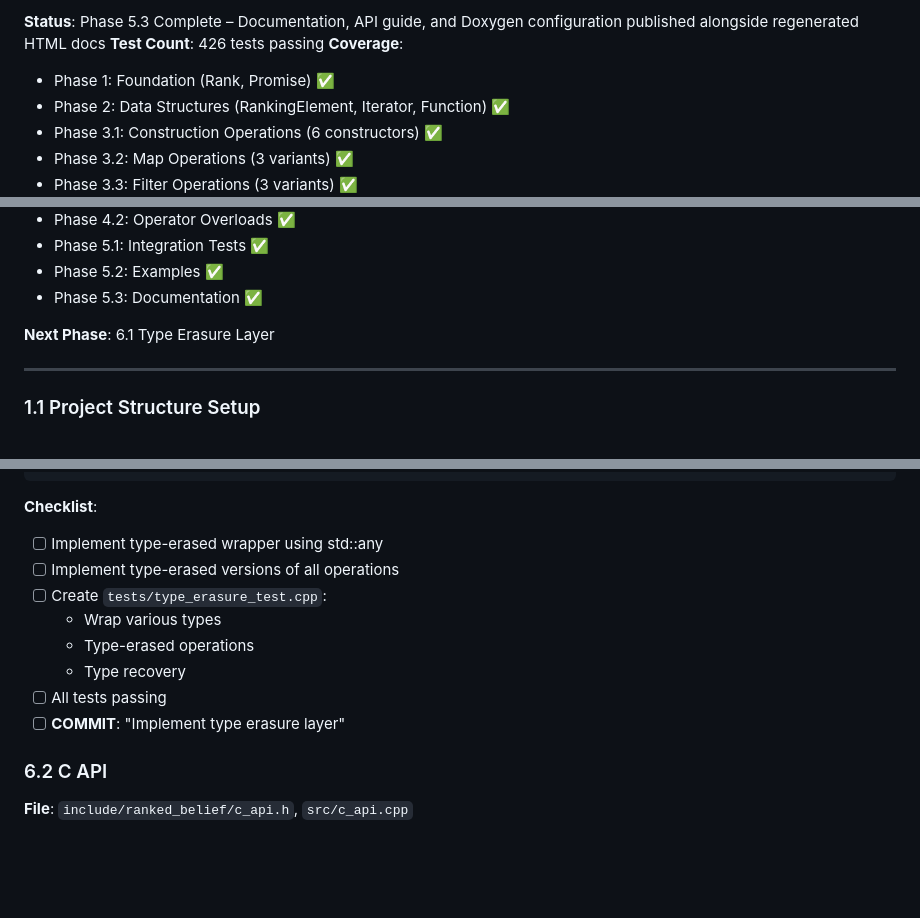
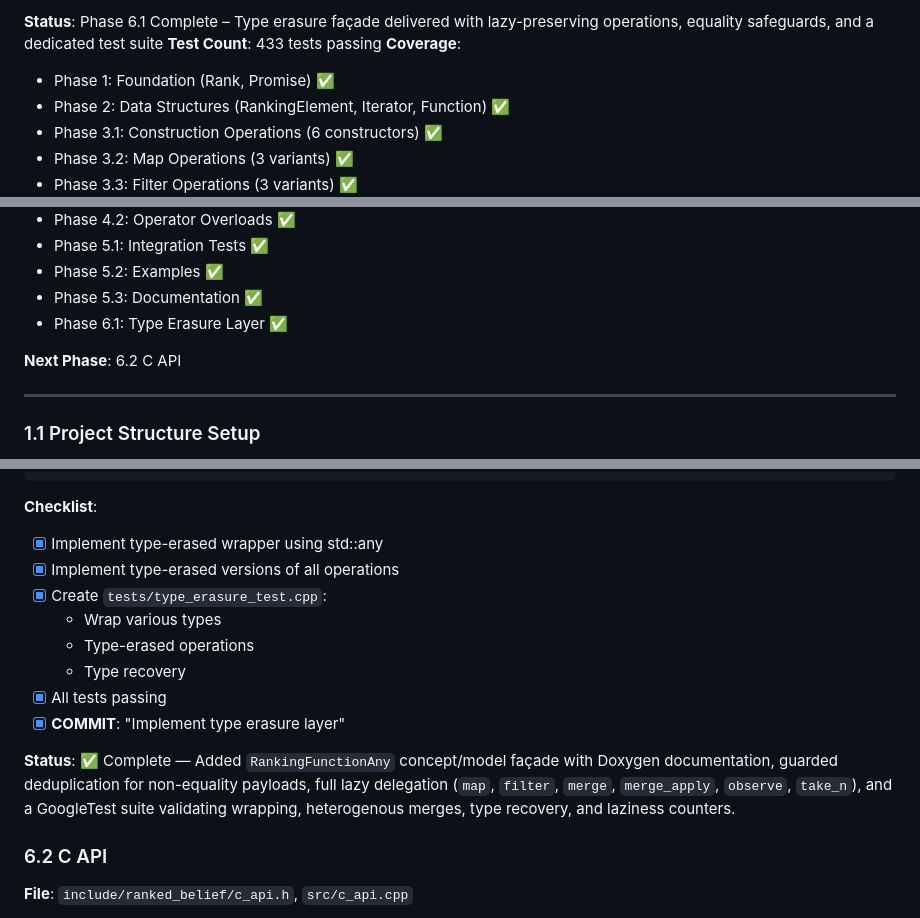
Before and after one commit to gitrdm/ranked_belief, a Markdown page: IMPLEMENTATION_CHECKLIST.md, 3 parts joined by grey strips. Rendered like a GitHub page; blank space fills up the shorter version.

Commit message:
Update checklist for phase 6.1 completion

````diff
--- a/IMPLEMENTATION_CHECKLIST.md
+++ b/IMPLEMENTATION_CHECKLIST.md
@@ -4,6 +4,6 @@
 
-**Status**: Phase 5.3 Complete – Documentation, API guide, and Doxygen configuration published alongside regenerated HTML docs
-**Test Count**: 426 tests passing
+**Status**: Phase 6.1 Complete – Type erasure façade delivered with lazy-preserving operations, equality safeguards, and a dedicated test suite
+**Test Count**: 433 tests passing
 **Coverage**:
 - Phase 1: Foundation (Rank, Promise) ✅
 - Phase 2: Data Structures (RankingElement, Iterator, Function) ✅
@@ -19,8 +19,9 @@
 - Phase 5.1: Integration Tests ✅
 - Phase 5.2: Examples ✅
 - Phase 5.3: Documentation ✅
+- Phase 6.1: Type Erasure Layer ✅
 
-**Next Phase**: 6.1 Type Erasure Layer
+**Next Phase**: 6.2 C API
 
 ---
 
@@ -624,14 +625,16 @@ class RankingFunctionAny {
 ```
 
 **Checklist**:
-- [ ] Implement type-erased wrapper using std::any
-- [ ] Implement type-erased versions of all operations
-- [ ] Create `tests/type_erasure_test.cpp`:
+- [x] Implement type-erased wrapper using std::any
+- [x] Implement type-erased versions of all operations
+- [x] Create `tests/type_erasure_test.cpp`:
   - Wrap various types
   - Type-erased operations
   - Type recovery
-- [ ] All tests passing
-- [ ] **COMMIT**: "Implement type erasure layer"
+- [x] All tests passing
+- [x] **COMMIT**: "Implement type erasure layer"
+
+**Status**: ✅ Complete — Added `RankingFunctionAny` concept/model façade with Doxygen documentation, guarded deduplication for non-equality payloads, full lazy delegation (`map`, `filter`, `merge`, `merge_apply`, `observe`, `take_n`), and a GoogleTest suite validating wrapping, heterogenous merges, type recovery, and laziness counters.
 
 ### 6.2 C API
 **File**: `include/ranked_belief/c_api.h`, `src/c_api.cpp`
````
Also changed, not shown: other parts of IMPLEMENTATION_CHECKLIST.md (+1 -1 lines).
